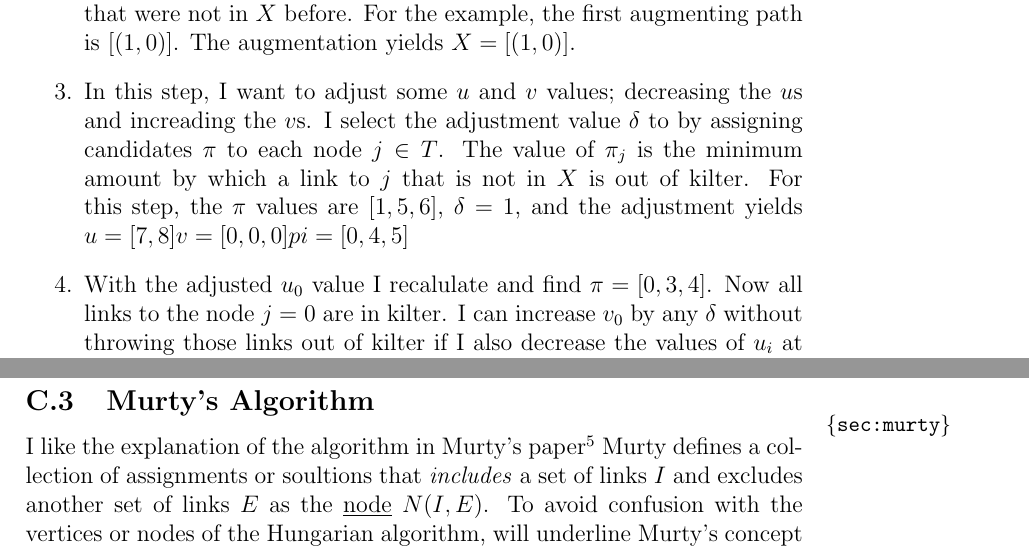
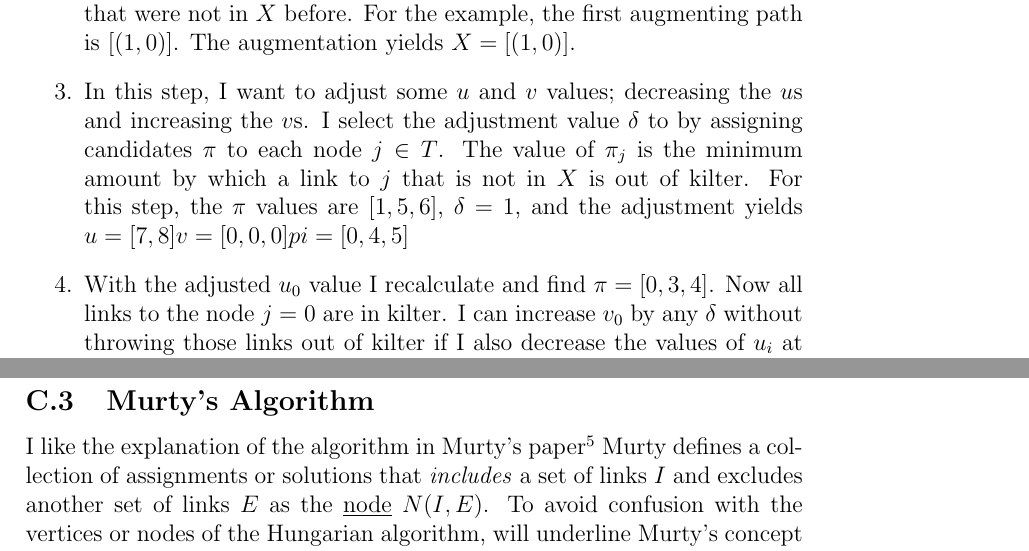
Before and after one commit to fraserphysics/watcher_tracker, a LaTeX document (model.tex): two parts of pages 20 and 23 of 26, joined at a grey line, cut so that both start at the same text. Compiled offline with pdfLaTeX.

Commit message:
CI before going home.  Got MV1 with clustering working.  Fixed spelling in trunk:model.tex.

```diff
--- a/model.tex
+++ b/model.tex
@@ -2,7 +2,7 @@
 
 \usepackage{amsmath,amsfonts}
 \usepackage{graphicx}
-\usepackage{showlabels}
+%\usepackage{showlabels}
 
 \newcommand{\normal}[2]{{\cal N}(#1,#2)}
 \newcommand{\NormalE}[3]{{\mathcal{N}}\left.\left(#1,#2\right)\right|_{#3}}
@@ -886,13 +886,13 @@ The algorithm proceeds as follows:
   not in $X$ before.  For the example, the first augmenting path is
   $[(1,0)]$.  The augmentation yields $X=[(1,0)]$.
 \item In this step, I want to adjust some $u$ and $v$ values;
-  decreasing the $u$s and increading the $v$s.  I select the
+  decreasing the $u$s and increasing the $v$s.  I select the
   adjustment value $\delta$ to by assigning candidates $\pi$ to each
   node $j\in T$.  The value of $\pi_j$ is the minimum amount by which a
   link to $j$ that is not in $X$ is out of kilter.  For this step, the
   $\pi$ values are $[ 1, 5, 6]$, $\delta=1$, and the adjustment yields
   $u= [ 7, 8] v= [ 0, 0, 0] pi= [ 0, 4, 5]$
-\item With the adjusted $u_0$ value I recalulate and find
+\item With the adjusted $u_0$ value I recalculate and find
   $\pi=[0,3,4]$.  Now all links to the node $j=0$ are in kilter.  I
   can increase $v_0$ by any $\delta$ without throwing those links out
   of kilter if I also decrease the values of $u_i$ at the other ends
@@ -987,7 +987,7 @@ I like the explanation of the algorithm in Murty's
 paper\footnote{\emph{An Algorithm for Ranking all the Assignments in
     Order of Increasing Cost}, Katta G.  Murty Operations Research,
   Vol. 16, No. 3 (May - Jun., 1968), pp.  682-687.}  Murty defines a
-collection of assignments or soultions that \emph{includes} a set of
+collection of assignments or solutions that \emph{includes} a set of
 links $I$ and excludes another set of links $E$ as the
 \underline{node} $N(I,E)$.  To avoid confusion with the vertices or
 nodes of the Hungarian algorithm, will underline Murty's concept of
```
